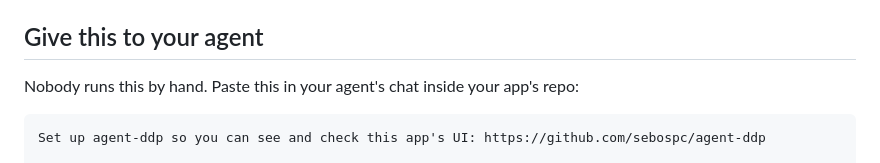
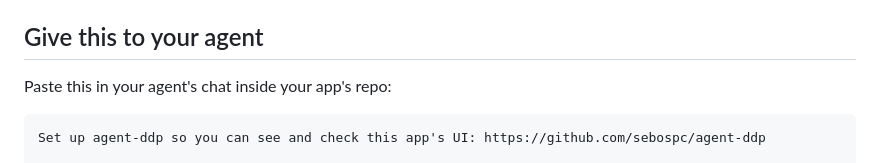
Before and after one commit to bandada-labs/agent-ddp, a Markdown page: README.md, the part around the change. Drawn GitHub-style.

Commit message:
README: shorter agent intro

````diff
--- a/README.md
+++ b/README.md
@@ -16,7 +16,7 @@ It works in the style of CDP. A small library inside the Debug build opens a loc
 
 ## Give this to your agent
 
-Nobody runs this by hand. Paste this in your agent's chat inside your app's repo:
+Paste this in your agent's chat inside your app's repo:
 
 ```
 Set up agent-ddp so you can see and check this app's UI: https://github.com/sebospc/agent-ddp
````
